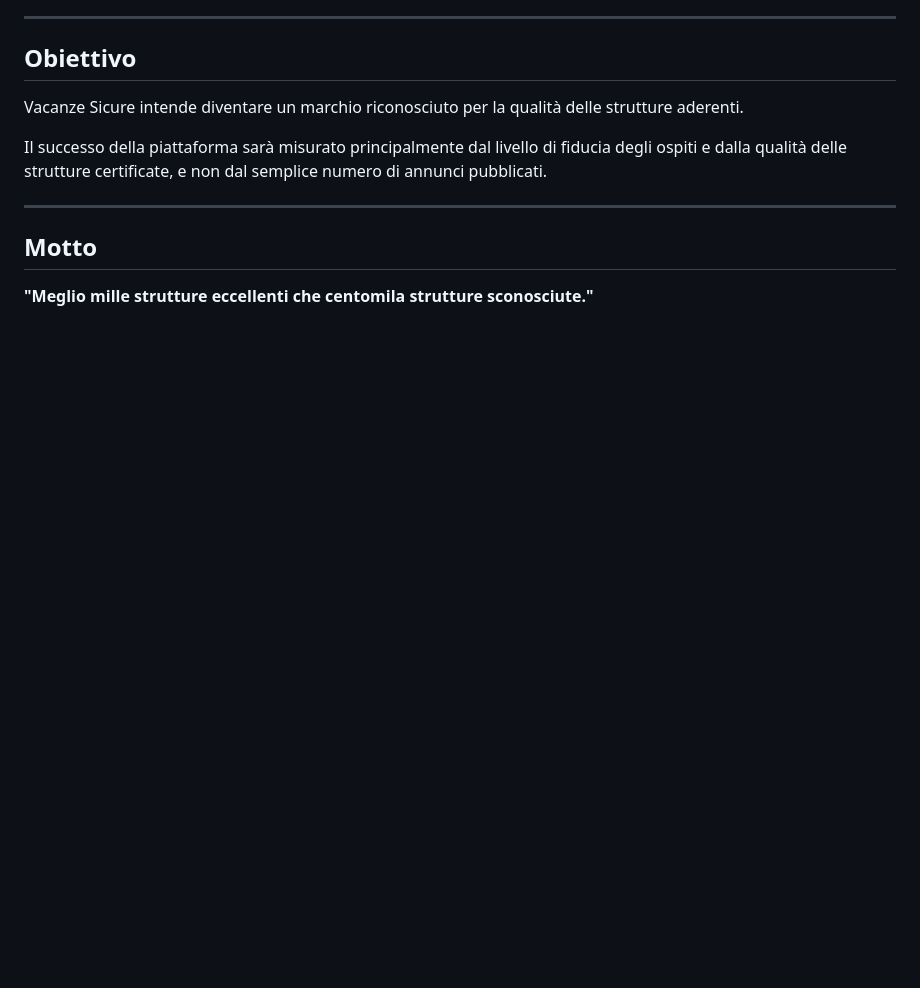
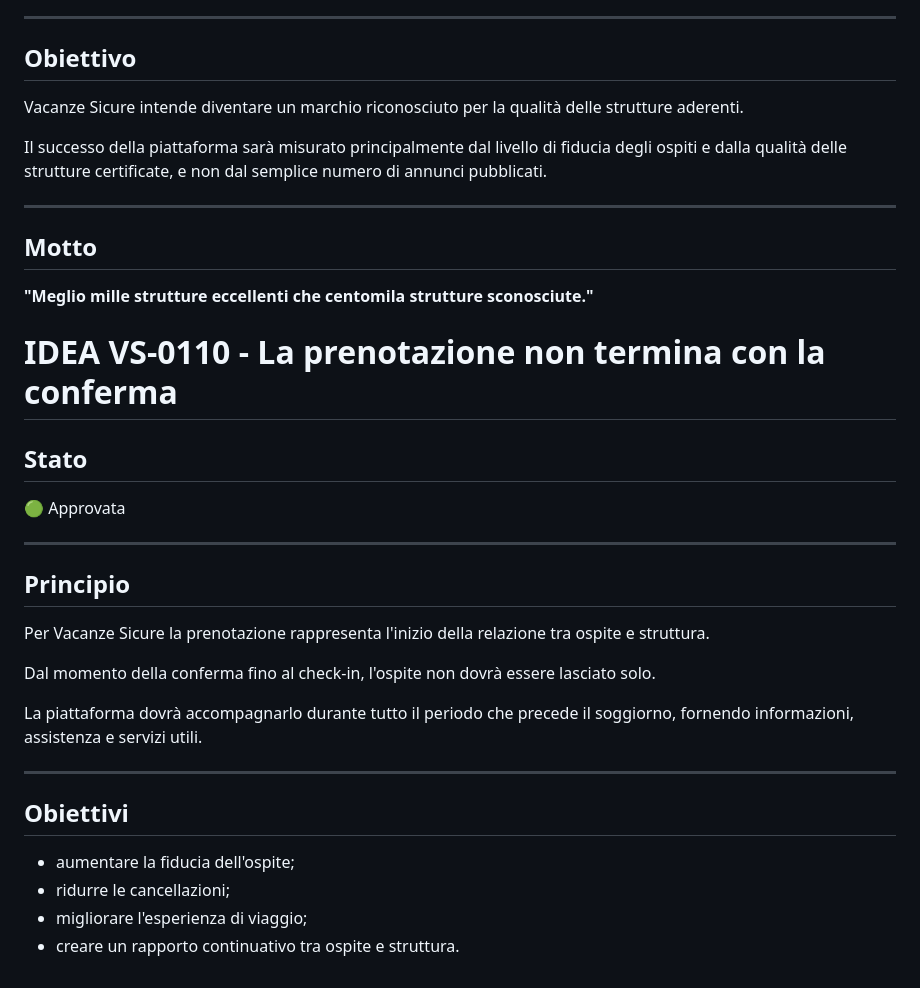
Before and after one commit to depietromarco65/nuovaAI, a Markdown page: documentation/100_REGISTRO_IDEE.md, the part around the change. Drawn GitHub-style; blank space fills up the shorter version.

Commit message:
Document new booking confirmation idea VS-0110
Added new idea VS-0110 regarding booking confirmation process.

```diff
--- a/documentation/100_REGISTRO_IDEE.md
+++ b/documentation/100_REGISTRO_IDEE.md
@@ -1326,3 +1326,29 @@ Il successo della piattaforma sarà misurato principalmente dal livello di fiduc
 ## Motto
 
 **"Meglio mille strutture eccellenti che centomila strutture sconosciute."**
+
+
+# IDEA VS-0110 - La prenotazione non termina con la conferma
+
+## Stato
+
+🟢 Approvata
+
+---
+
+## Principio
+
+Per Vacanze Sicure la prenotazione rappresenta l'inizio della relazione tra ospite e struttura.
+
+Dal momento della conferma fino al check-in, l'ospite non dovrà essere lasciato solo.
+
+La piattaforma dovrà accompagnarlo durante tutto il periodo che precede il soggiorno, fornendo informazioni, assistenza e servizi utili.
+
+---
+
+## Obiettivi
+
+- aumentare la fiducia dell'ospite;
+- ridurre le cancellazioni;
+- migliorare l'esperienza di viaggio;
+- creare un rapporto continuativo tra ospite e struttura.
```
